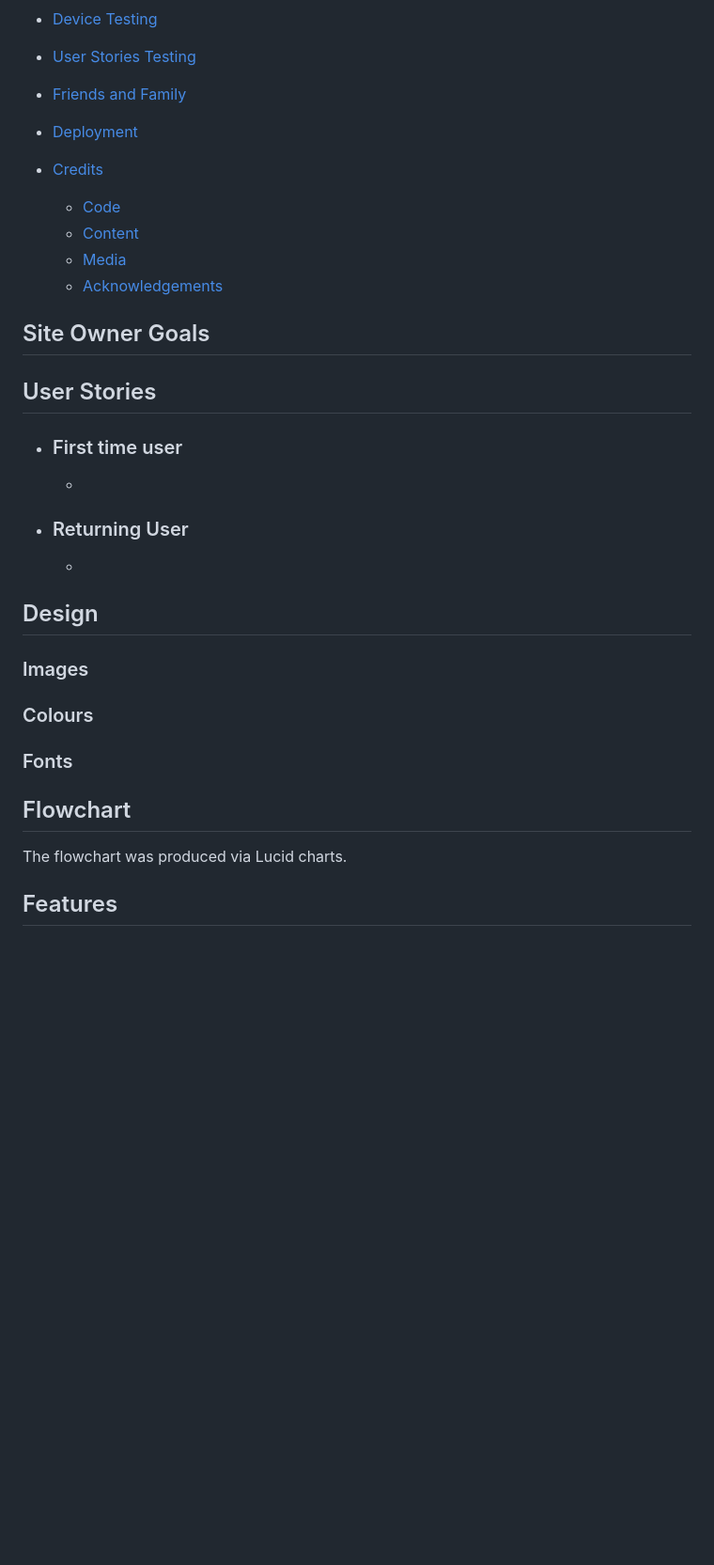
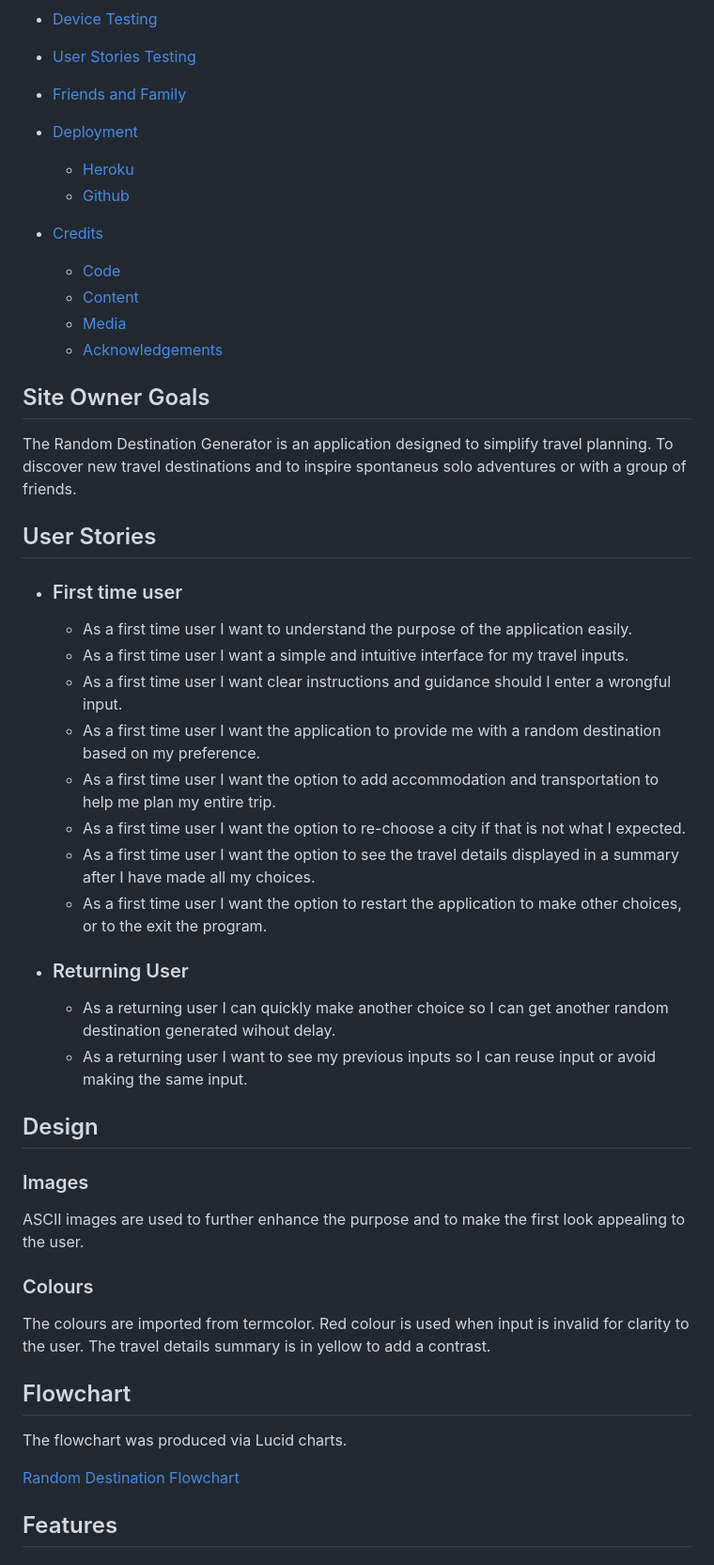
Before and after one commit to MilenTecle/random-destination, a Markdown page: README.md, the part around the change printed below. Shown: that part at 94% size. Drawn GitHub-style; blank space fills up the shorter version.

```diff
--- a/README.md
+++ b/README.md
@@ -33,6 +38,8 @@ The Random Destination is an interactieve text-based application.
 - [User Stories Testing](#user-stories-testing)
 - [Friends and Family](#friends-and-family)
 - [Deployment](#deployment)
+  - [Heroku](#heroku)
+  - [Github](#github)
 - [Credits](#credits)
   - [Code](#code)
   - [Content](#content)
@@ -43,30 +50,56 @@ The Random Destination is an interactieve text-based application.
 
  ## Site Owner Goals
 
+The Random Destination Generator is an application designed to simplify travel
+planning. To discover new travel destinations and to inspire spontaneus solo
+adventures or with a group of friends.
 
 
 
 ## User Stories
 - ### First time user
-  -
+  - As a first time user I want to understand the purpose of the application
+  easily.
+  - As a first time user I want a simple and intuitive interface for my travel
+  inputs.
+  - As a first time user I want clear instructions and guidance should I enter
+  a wrongful input.
+  - As a first time user I want the application to provide me with a random
+  destination based on my preference.
+  - As a first time user I want the option to add accommodation and
+  transportation to help me plan my entire trip.
+  - As a first time user I want the option to re-choose a city if that is not
+  what I expected.
+  - As a first time user I want the option to see the travel details
+  displayed in a summary after I have made all my choices.
+  - As a first time user I want the option to restart the application to make
+  other choices, or to the exit the program.
+
 
 
 - ### Returning User
-  -
+  - As a returning user I can quickly make another choice so I can get another
+   random destination generated wihout delay.
+  - As a returning user I want to see my previous inputs so I can reuse input
+  or avoid making the same input.
+
 
 ## Design
 
 ### Images
-
+ASCII images are used to further enhance the purpose and to make the first
+look appealing to the user.
 
 ### Colours
-
-
-### Fonts
+The colours are imported from termcolor. Red colour is used when input is
+invalid for clarity to the user. The travel details summary is in yellow to
+add a contrast.
 
 
 ## Flowchart
 The flowchart was produced via Lucid charts.
+
+[Random Destination Flowchart](images/flowchart/random-destination-generator.png)
 
 
 ## Features
```
Also changed, not shown: other parts of README.md (+66 -22 lines), images/flowchart/random-destination-generator.png (added), 1 other file.
